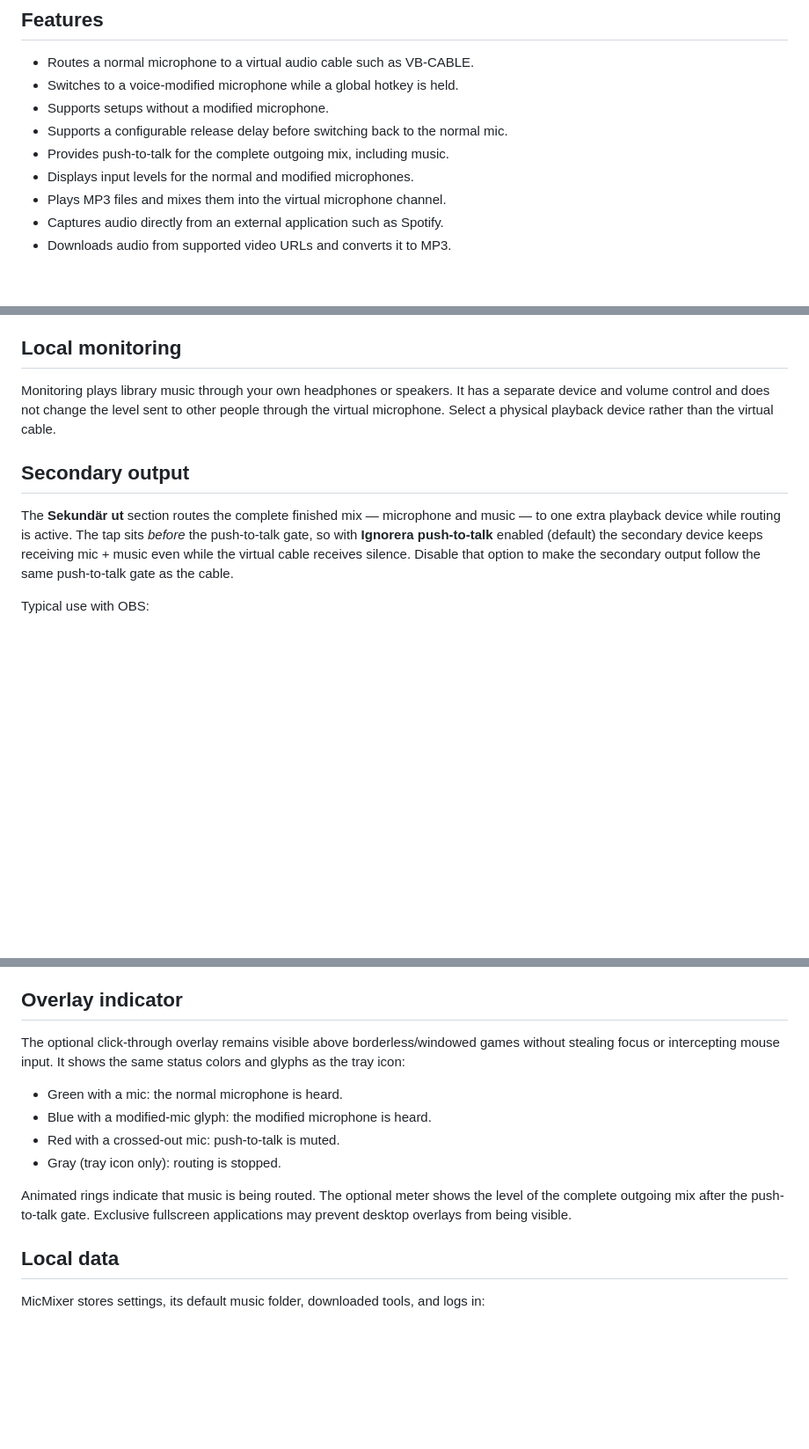
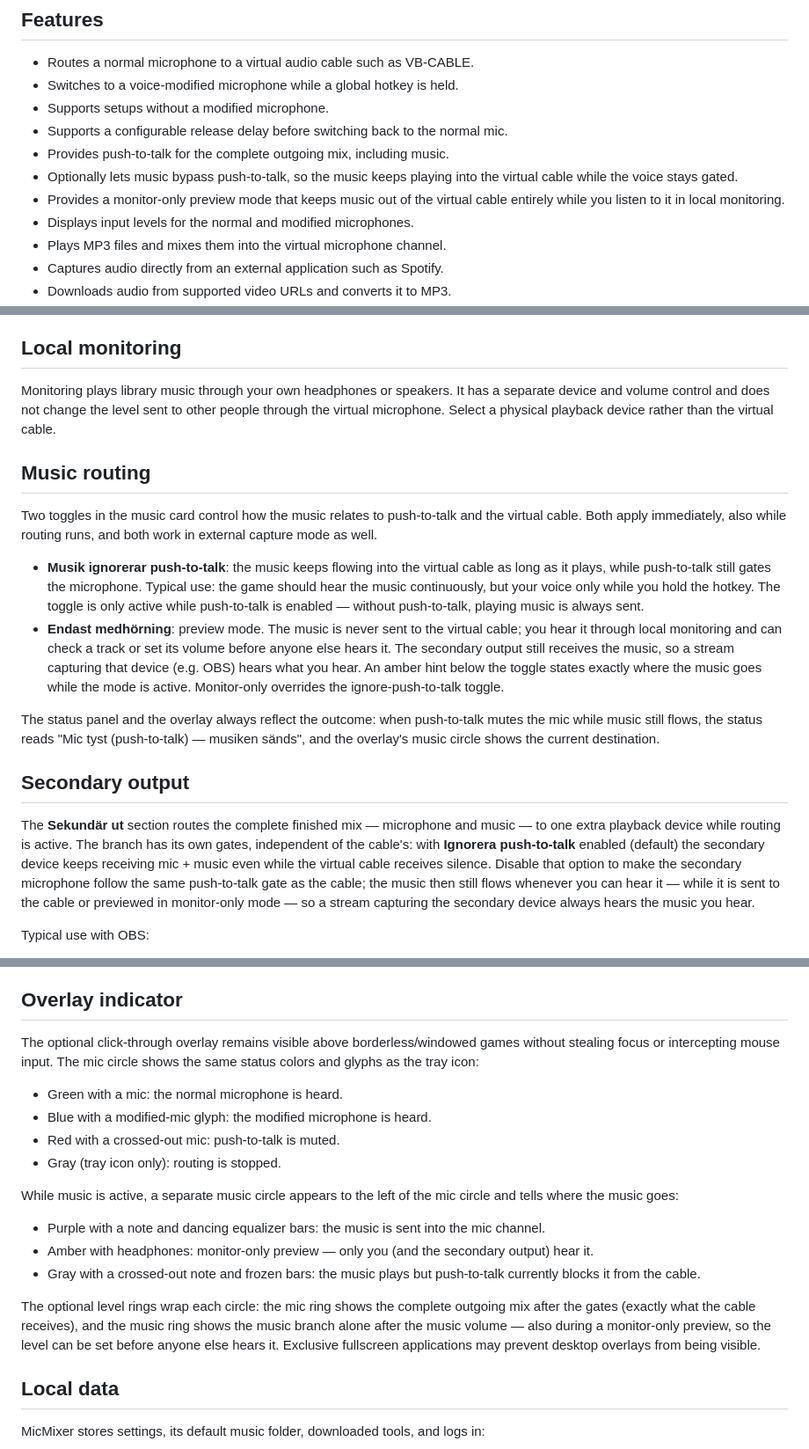
Before and after one commit to benjibutten/MicMixer, a Markdown page: README.md, 3 parts joined by grey strips. Shown at 88% size. Drawn GitHub-style; blank space fills up the shorter version.

Commit message:
docs: explain music routing modes

```diff
--- a/README.md
+++ b/README.md
@@ -15,6 +15,10 @@ routing.
 - Supports setups without a modified microphone.
 - Supports a configurable release delay before switching back to the normal mic.
 - Provides push-to-talk for the complete outgoing mix, including music.
+- Optionally lets music bypass push-to-talk, so the music keeps playing into the
+  virtual cable while the voice stays gated.
+- Provides a monitor-only preview mode that keeps music out of the virtual cable
+  entirely while you listen to it in local monitoring.
 - Displays input levels for the normal and modified microphones.
 - Plays MP3 files and mixes them into the virtual microphone channel.
 - Captures audio directly from an external application such as Spotify.
@@ -130,14 +137,39 @@ separate device and volume control and does not change the level sent to other
 people through the virtual microphone. Select a physical playback device rather
 than the virtual cable.
 
+## Music routing
+
+Two toggles in the music card control how the music relates to push-to-talk and
+the virtual cable. Both apply immediately, also while routing runs, and both work
+in external capture mode as well.
+
+- **Musik ignorerar push-to-talk**: the music keeps flowing into the virtual
+  cable as long as it plays, while push-to-talk still gates the microphone.
+  Typical use: the game should hear the music continuously, but your voice only
+  while you hold the hotkey. The toggle is only active while push-to-talk is
+  enabled — without push-to-talk, playing music is always sent.
+- **Endast medhörning**: preview mode. The music is never sent to the virtual
+  cable; you hear it through local monitoring and can check a track or set its
+  volume before anyone else hears it. The secondary output still receives the
+  music, so a stream capturing that device (e.g. OBS) hears what you hear. An
+  amber hint below the toggle states exactly where the music goes while the mode
+  is active. Monitor-only overrides the ignore-push-to-talk toggle.
+
+The status panel and the overlay always reflect the outcome: when push-to-talk
+mutes the mic while music still flows, the status reads "Mic tyst (push-to-talk)
+— musiken sänds", and the overlay's music circle shows the current destination.
+
 ## Secondary output
 
 The **Sekundär ut** section routes the complete finished mix — microphone and
-music — to one extra playback device while routing is active. The tap sits
-*before* the push-to-talk gate, so with **Ignorera push-to-talk** enabled
+music — to one extra playback device while routing is active. The branch has its
+own gates, independent of the cable's: with **Ignorera push-to-talk** enabled
 (default) the secondary device keeps receiving mic + music even while the
 virtual cable receives silence. Disable that option to make the secondary
-output follow the same push-to-talk gate as the cable.
+microphone follow the same push-to-talk gate as the cable; the music then still
+flows whenever you can hear it — while it is sent to the cable or previewed in
+monitor-only mode — so a stream capturing the secondary device always hears the
+music you hear.
 
 Typical use with OBS:
 
@@ -167,17 +199,29 @@ routing to the virtual cable continues.
 ## Overlay indicator
 
 The optional click-through overlay remains visible above borderless/windowed games
-without stealing focus or intercepting mouse input. It shows the same status colors
-and glyphs as the tray icon:
+without stealing focus or intercepting mouse input. The mic circle shows the same
+status colors and glyphs as the tray icon:
 
 - Green with a mic: the normal microphone is heard.
 - Blue with a modified-mic glyph: the modified microphone is heard.
 - Red with a crossed-out mic: push-to-talk is muted.
 - Gray (tray icon only): routing is stopped.
 
-Animated rings indicate that music is being routed. The optional meter shows the
-level of the complete outgoing mix after the push-to-talk gate. Exclusive fullscreen
-applications may prevent desktop overlays from being visible.
+While music is active, a separate music circle appears to the left of the mic
+circle and tells where the music goes:
+
+- Purple with a note and dancing equalizer bars: the music is sent into the mic
+  channel.
+- Amber with headphones: monitor-only preview — only you (and the secondary
+  output) hear it.
+- Gray with a crossed-out note and frozen bars: the music plays but push-to-talk
+  currently blocks it from the cable.
+
+The optional level rings wrap each circle: the mic ring shows the complete
+outgoing mix after the gates (exactly what the cable receives), and the music
+ring shows the music branch alone after the music volume — also during a
+monitor-only preview, so the level can be set before anyone else hears it.
+Exclusive fullscreen applications may prevent desktop overlays from being visible.
 
 ## Local data
 
```
Also changed, not shown: other parts of README.md (+3 -0 lines), docs/control-api.md (+14 -0 lines).
